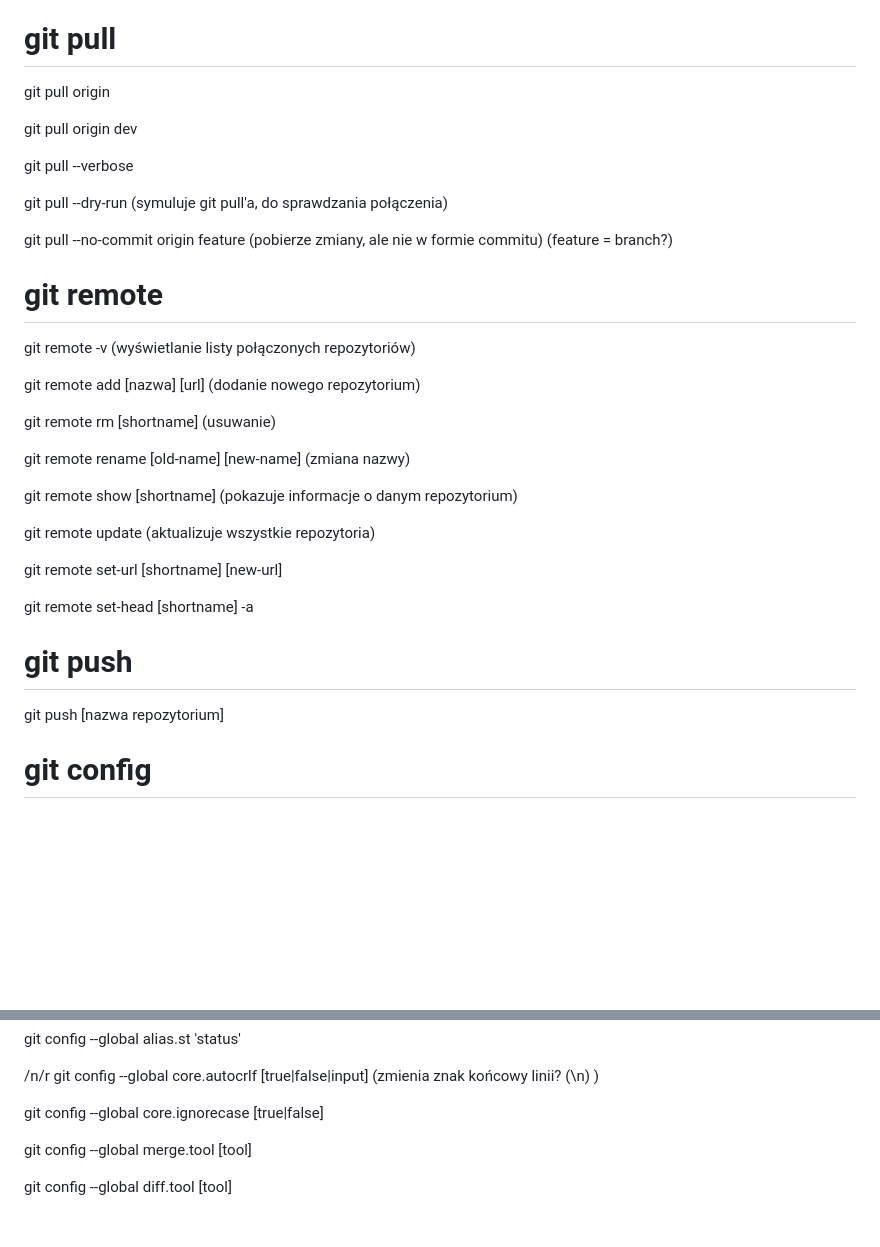
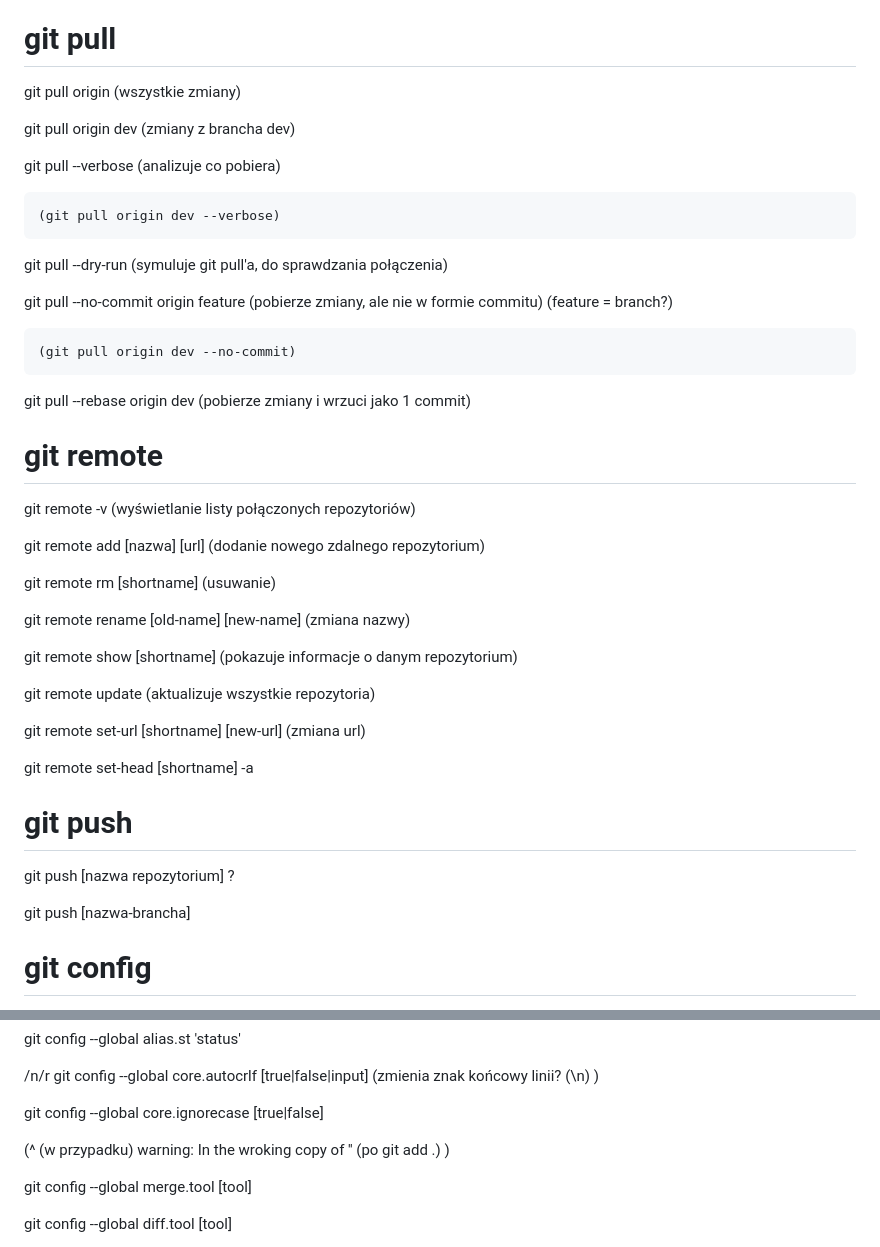
Before and after one commit to Kamil-Dolkowski/pw-spi, a Markdown page: git.md, 2 parts joined by grey strips. Drawn GitHub-style; blank space fills up the shorter version.

```diff
--- a/git.md
+++ b/git.md
@@ -60,21 +60,27 @@ git status --show-stash (pokazuje pliki, które są w stashu)
 
 # git pull
 
-git pull origin
+git pull origin (wszystkie zmiany)
 
-git pull origin dev
+git pull origin dev (zmiany z brancha dev)
 
-git pull --verbose
+git pull --verbose  (analizuje co pobiera)
+
+    (git pull origin dev --verbose)
 
 git pull --dry-run  (symuluje git pull'a, do sprawdzania połączenia)
 
 git pull --no-commit origin feature (pobierze zmiany, ale nie w formie commitu) (feature = branch?)
 
+    (git pull origin dev --no-commit)
+
+git pull --rebase origin dev (pobierze zmiany i wrzuci jako 1 commit)
+
 # git remote
 
 git remote -v   (wyświetlanie listy połączonych repozytoriów)
 
-git remote add [nazwa] [url]    (dodanie nowego repozytorium)
+git remote add [nazwa] [url]    (dodanie nowego zdalnego repozytorium)
 
 git remote rm [shortname]   (usuwanie)
 
@@ -84,13 +90,15 @@ git remote show [shortname] (pokazuje informacje o danym repozytorium)
 
 git remote update   (aktualizuje wszystkie repozytoria)
 
-git remote set-url [shortname] [new-url]
+git remote set-url [shortname] [new-url]    (zmiana url)
 
 git remote set-head [shortname] -a
 
 # git push
 
-git push [nazwa repozytorium]
+git push [nazwa repozytorium]   ?
+
+git push [nazwa-brancha]
 
 # git config
 
@@ -114,6 +122,8 @@ git config --global alias.st 'status'
 git config --global core.autocrlf [true|false|input]    (zmienia znak końcowy linii? (\n) )
 
 git config --global core.ignorecase [true|false]
+
+(^ (w przypadku) warning: In the wroking copy of '' (po git add .) )
 
 git config --global merge.tool [tool]
 
```
Also changed, not shown: other parts of git.md (+61 -2 lines).
